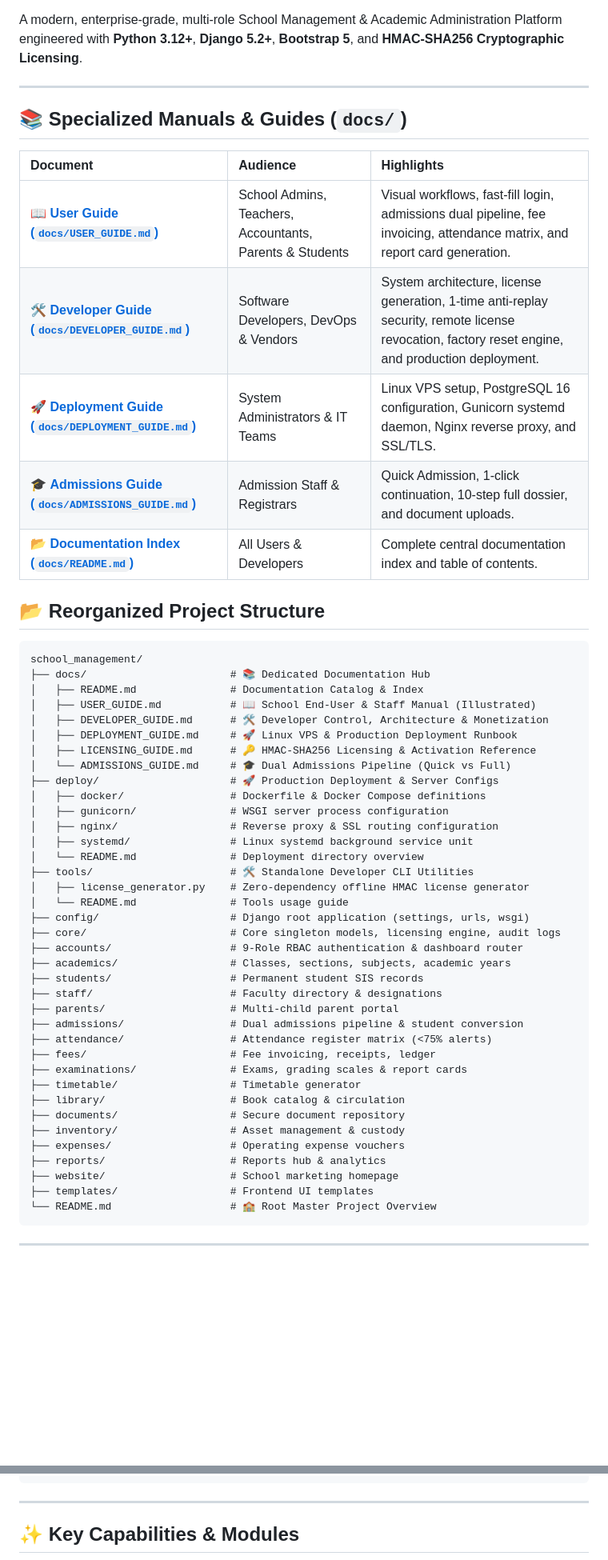
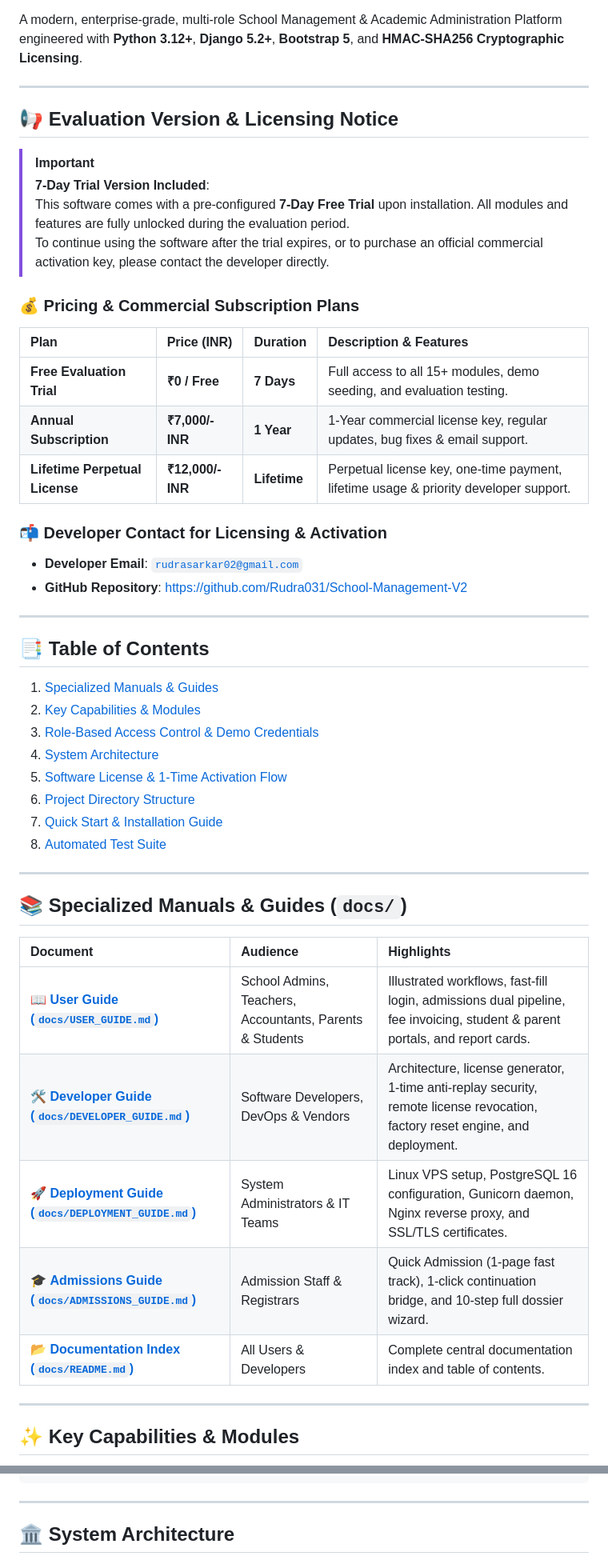
Before and after one commit to Rudra031/School-Management-V2, a Markdown page: README.md, 2 parts joined by grey strips. Shown at 80% size. GitHub-like rendering; blank space fills up the shorter version.

Commit message:
docs: update README with 7-day trial info, pricing tiers, and developer contact

````diff
--- a/README.md
+++ b/README.md
@@ -8,5 +8,38 @@
 
 A modern, enterprise-grade, multi-role School Management & Academic Administration Platform engineered with **Python 3.12+**, **Django 5.2+**, **Bootstrap 5**, and **HMAC-SHA256 Cryptographic Licensing**.
+
+---
+
+## 📢 Evaluation Version & Licensing Notice
+
+> [!IMPORTANT]
+> **7-Day Trial Version Included**:
+> This software comes with a pre-configured **7-Day Free Trial** upon installation. All modules and features are fully unlocked during the evaluation period.
+> To continue using the software after the trial expires, or to purchase an official commercial activation key, please contact the developer directly.
+
+### 💰 Pricing & Commercial Subscription Plans
+
+| Plan | Price (INR) | Duration | Description & Features |
+| :--- | :--- | :--- | :--- |
+| **Free Evaluation Trial** | **₹0 / Free** | **7 Days** | Full access to all 15+ modules, demo seeding, and evaluation testing. |
+| **Annual Subscription** | **₹7,000/- INR** | **1 Year** | 1-Year commercial license key, regular updates, bug fixes & email support. |
+| **Lifetime Perpetual License** | **₹12,000/- INR** | **Lifetime** | Perpetual license key, one-time payment, lifetime usage & priority developer support. |
+
+### 📬 Developer Contact for Licensing & Activation
+- **Developer Email**: [`rudrasarkar02@gmail.com`](mailto:rudrasarkar02@gmail.com)
+- **GitHub Repository**: [https://github.com/Rudra031/School-Management-V2](https://github.com/Rudra031/School-Management-V2)
+
+---
+
+## 📑 Table of Contents
+1. [Specialized Manuals & Guides](#-specialized-manuals--guides-docs)
+2. [Key Capabilities & Modules](#-key-capabilities--modules)
+3. [Role-Based Access Control & Demo Credentials](#-role-based-access-control--demo-credentials)
+4. [System Architecture](#-system-architecture)
+5. [Software License & 1-Time Activation Flow](#-software-license--1-time-activation-flow)
+6. [Project Directory Structure](#-project-directory-structure)
+7. [Quick Start & Installation Guide](#-quick-start--installation-guide)
+8. [Automated Test Suite](#-automated-test-suite)
 
 ---
 
@@ -14,54 +47,13 @@ A modern, enterprise-grade, multi-role School Management & Academic Administrati
 
 | Document | Audience | Highlights |
 | :--- | :--- | :--- |
-| 📖 [**User Guide (`docs/USER_GUIDE.md`)**](docs/USER_GUIDE.md) | School Admins, Teachers, Accountants, Parents & Students | Visual workflows, fast-fill login, admissions dual pipeline, fee invoicing, attendance matrix, and report card generation. |
-| 🛠️ [**Developer Guide (`docs/DEVELOPER_GUIDE.md`)**](docs/DEVELOPER_GUIDE.md) | Software Developers, DevOps & Vendors | System architecture, license generation, 1-time anti-replay security, remote license revocation, factory reset engine, and production deployment. |
-| 🚀 [**Deployment Guide (`docs/DEPLOYMENT_GUIDE.md`)**](docs/DEPLOYMENT_GUIDE.md) | System Administrators & IT Teams | Linux VPS setup, PostgreSQL 16 configuration, Gunicorn systemd daemon, Nginx reverse proxy, and SSL/TLS. |
-| 🎓 [**Admissions Guide (`docs/ADMISSIONS_GUIDE.md`)**](docs/ADMISSIONS_GUIDE.md) | Admission Staff & Registrars | Quick Admission, 1-click continuation, 10-step full dossier, and document uploads. |
+| 📖 [**User Guide (`docs/USER_GUIDE.md`)**](docs/USER_GUIDE.md) | School Admins, Teachers, Accountants, Parents & Students | Illustrated workflows, fast-fill login, admissions dual pipeline, fee invoicing, student & parent portals, and report cards. |
+| 🛠️ [**Developer Guide (`docs/DEVELOPER_GUIDE.md`)**](docs/DEVELOPER_GUIDE.md) | Software Developers, DevOps & Vendors | Architecture, license generator, 1-time anti-replay security, remote license revocation, factory reset engine, and deployment. |
+| 🚀 [**Deployment Guide (`docs/DEPLOYMENT_GUIDE.md`)**](docs/DEPLOYMENT_GUIDE.md) | System Administrators & IT Teams | Linux VPS setup, PostgreSQL 16 configuration, Gunicorn daemon, Nginx reverse proxy, and SSL/TLS certificates. |
+| 🎓 [**Admissions Guide (`docs/ADMISSIONS_GUIDE.md`)**](docs/ADMISSIONS_GUIDE.md) | Admission Staff & Registrars | Quick Admission (1-page fast track), 1-click continuation bridge, and 10-step full dossier wizard. |
 | 📂 [**Documentation Index (`docs/README.md`)**](docs/README.md) | All Users & Developers | Complete central documentation index and table of contents. |
-
-## 📂 Reorganized Project Structure
-
-```text
-school_management/
-├── docs/                       # 📚 Dedicated Documentation Hub
-│   ├── README.md               # Documentation Catalog & Index
-│   ├── USER_GUIDE.md           # 📖 School End-User & Staff Manual (Illustrated)
-│   ├── DEVELOPER_GUIDE.md      # 🛠️ Developer Control, Architecture & Monetization
-│   ├── DEPLOYMENT_GUIDE.md     # 🚀 Linux VPS & Production Deployment Runbook
-│   ├── LICENSING_GUIDE.md      # 🔑 HMAC-SHA256 Licensing & Activation Reference
-│   └── ADMISSIONS_GUIDE.md     # 🎓 Dual Admissions Pipeline (Quick vs Full)
-├── deploy/                     # 🚀 Production Deployment & Server Configs
-│   ├── docker/                 # Dockerfile & Docker Compose definitions
-│   ├── gunicorn/               # WSGI server process configuration
-│   ├── nginx/                  # Reverse proxy & SSL routing configuration
-│   ├── systemd/                # Linux systemd background service unit
-│   └── README.md               # Deployment directory overview
-├── tools/                      # 🛠️ Standalone Developer CLI Utilities
-│   ├── license_generator.py    # Zero-dependency offline HMAC license generator
-│   └── README.md               # Tools usage guide
-├── config/                     # Django root application (settings, urls, wsgi)
-├── core/                       # Core singleton models, licensing engine, audit logs
-├── accounts/                   # 9-Role RBAC authentication & dashboard router
-├── academics/                  # Classes, sections, subjects, academic years
-├── students/                   # Permanent student SIS records
-├── staff/                      # Faculty directory & designations
-├── parents/                    # Multi-child parent portal
-├── admissions/                 # Dual admissions pipeline & student conversion
-├── attendance/                 # Attendance register matrix (<75% alerts)
-├── fees/                       # Fee invoicing, receipts, ledger
-├── examinations/               # Exams, grading scales & report cards
-├── timetable/                  # Timetable generator
-├── library/                    # Book catalog & circulation
-├── documents/                  # Secure document repository
-├── inventory/                  # Asset management & custody
-├── expenses/                   # Operating expense vouchers
-├── reports/                    # Reports hub & analytics
-├── website/                    # School marketing homepage
-├── templates/                  # Frontend UI templates
-└── README.md                   # 🏫 Root Master Project Overview
-```
 
 ---
 
+## ✨ Key Capabilities & Modules
 
@@ -119,5 +125,5 @@ All demonstration accounts are seeded with password: `Password@123`
 
 ---
 
-## ✨ Key Capabilities & Modules
+## 🏛 System Architecture
 
````
Also changed, not shown: other parts of README.md (+159 -64 lines).
